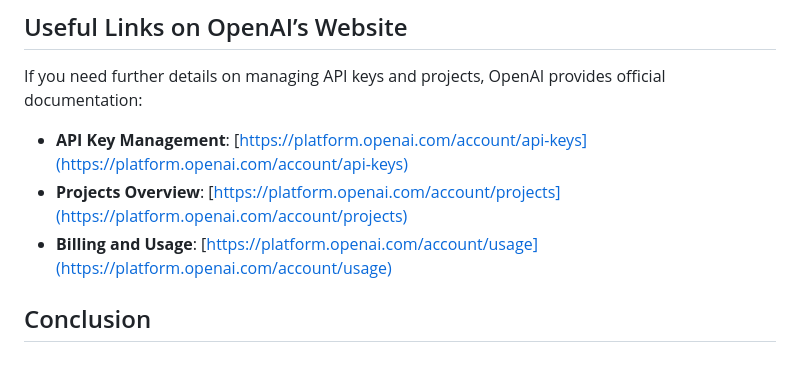
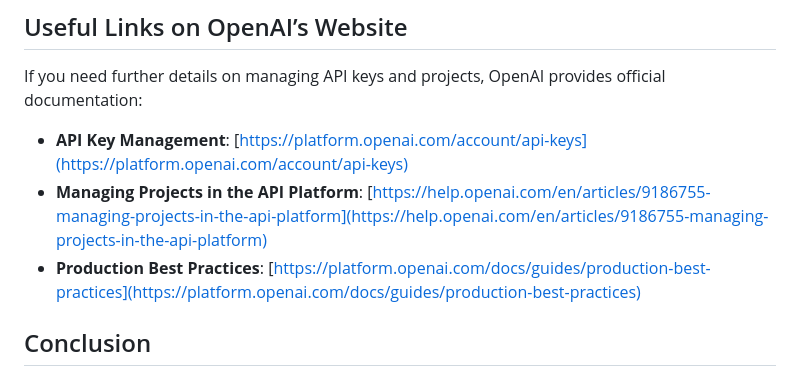
Before and after one commit to SatyaKomatineni/indent-agentic-repo, a Markdown page: instructions/openai-projects-and-apikeys.md, the part around the change. Drawn GitHub-style.

Commit message:
fixed link errors

```diff
--- a/instructions/openai-projects-and-apikeys.md
+++ b/instructions/openai-projects-and-apikeys.md
@@ -58,8 +58,8 @@ This separation allows better **monitoring, security, and cost tracking** for ea
 ## Useful Links on OpenAI’s Website
 If you need further details on managing API keys and projects, OpenAI provides official documentation:
 - **API Key Management**: [https://platform.openai.com/account/api-keys](https://platform.openai.com/account/api-keys)
-- **Projects Overview**: [https://platform.openai.com/account/projects](https://platform.openai.com/account/projects)
-- **Billing and Usage**: [https://platform.openai.com/account/usage](https://platform.openai.com/account/usage)
+- **Managing Projects in the API Platform**: [https://help.openai.com/en/articles/9186755-managing-projects-in-the-api-platform](https://help.openai.com/en/articles/9186755-managing-projects-in-the-api-platform)
+- **Production Best Practices**: [https://platform.openai.com/docs/guides/production-best-practices](https://platform.openai.com/docs/guides/production-best-practices)
 
 ## Conclusion
 API keys and projects are essential tools for effectively managing access, security, and billing when using OpenAI’s services. **API keys authenticate and control access**, while **projects help organize usage and costs**. By structuring your API interactions with projects and properly securing API keys, you can optimize your experience with OpenAI’s platform.
```
